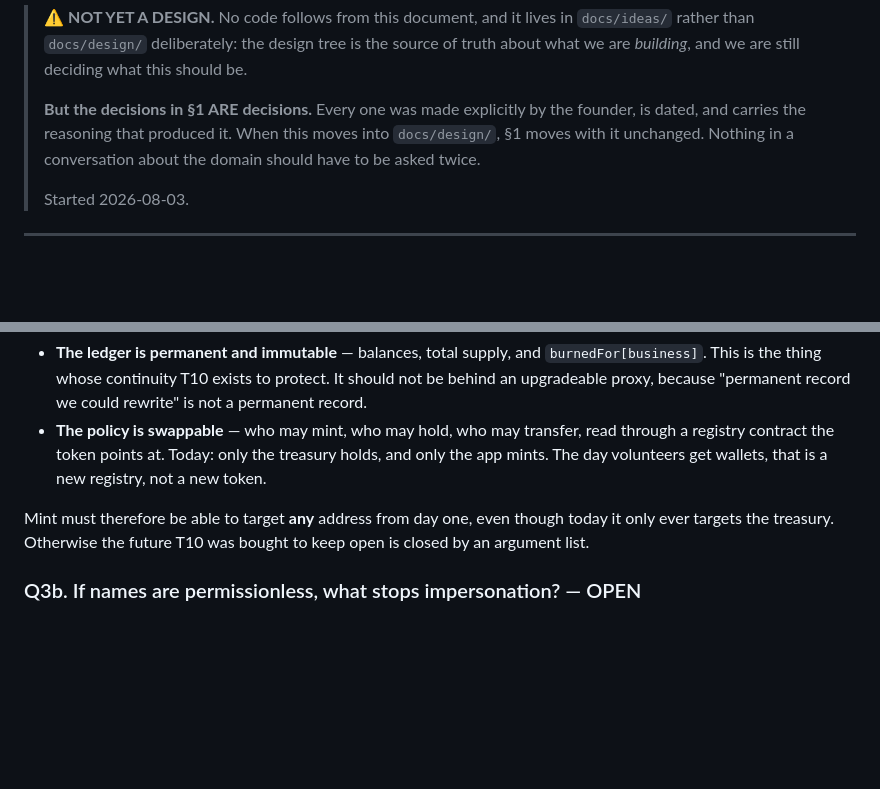
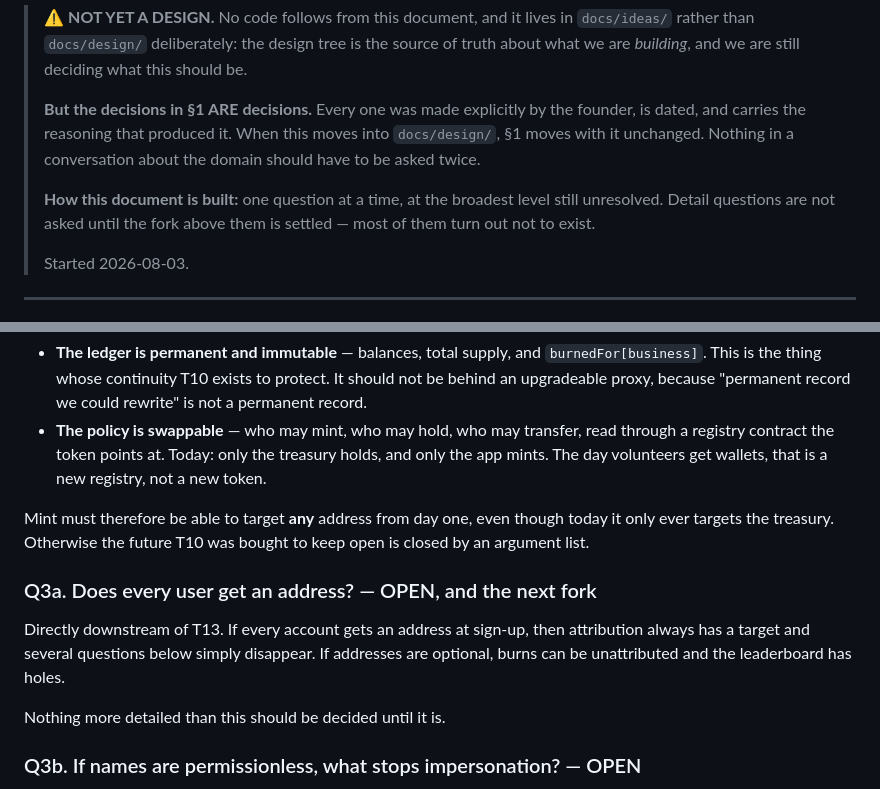
Before and after one commit to techtobefree/active-impact, a Markdown page: docs/ideas/TOKEN_ONCHAIN.md, 2 parts joined by grey strips. Drawn GitHub-style; blank space fills up the shorter version.

Commit message:
Token: ask the address question before its consequences
Q3a — does every user get an address — is upstream of the attribution
details, and if the answer is yes several open questions below it stop
existing. Records the working method too: one question at a time, at the
broadest unresolved level, because detail questions asked above their fork
mostly turn out not to be real.

```diff
--- a/docs/ideas/TOKEN_ONCHAIN.md
+++ b/docs/ideas/TOKEN_ONCHAIN.md
@@ -9,6 +9,10 @@
 > founder, is dated, and carries the reasoning that produced it. When this moves
 > into `docs/design/`, §1 moves with it unchanged. Nothing in a conversation
 > about the domain should have to be asked twice.
+>
+> **How this document is built:** one question at a time, at the broadest level
+> still unresolved. Detail questions are not asked until the fork above them is
+> settled — most of them turn out not to exist.
 >
 > Started 2026-08-03.
 
@@ -201,6 +205,14 @@ Mint must therefore be able to target **any** address from day one, even though
 today it only ever targets the treasury. Otherwise the future T10 was bought to
 keep open is closed by an argument list.
 
+### Q3a. Does every user get an address? — OPEN, and the next fork
+
+Directly downstream of T13. If every account gets an address at sign-up, then
+attribution always has a target and several questions below simply disappear. If
+addresses are optional, burns can be unattributed and the leaderboard has holes.
+
+Nothing more detailed than this should be decided until it is.
+
 ### Q3b. If names are permissionless, what stops impersonation? — OPEN
 
 **Created by T13, and the one place it has a sharp edge.** If a business is only
```
